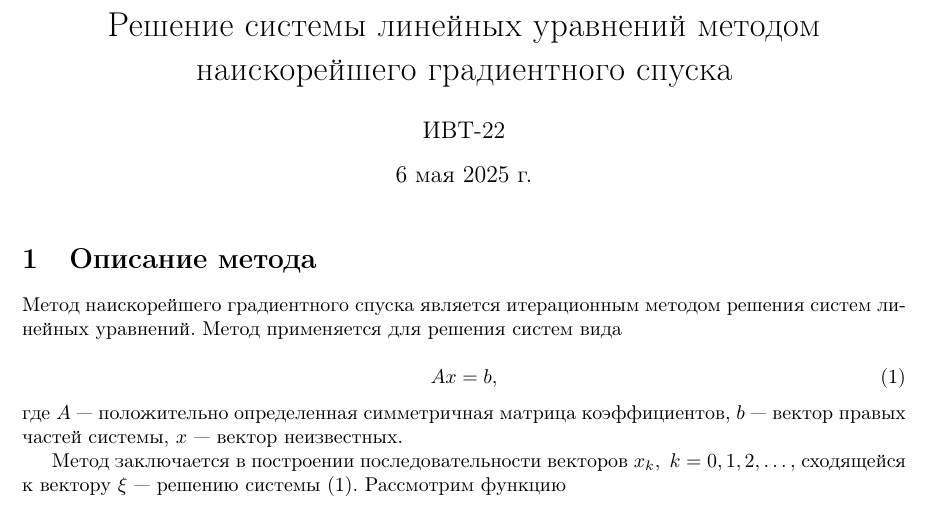
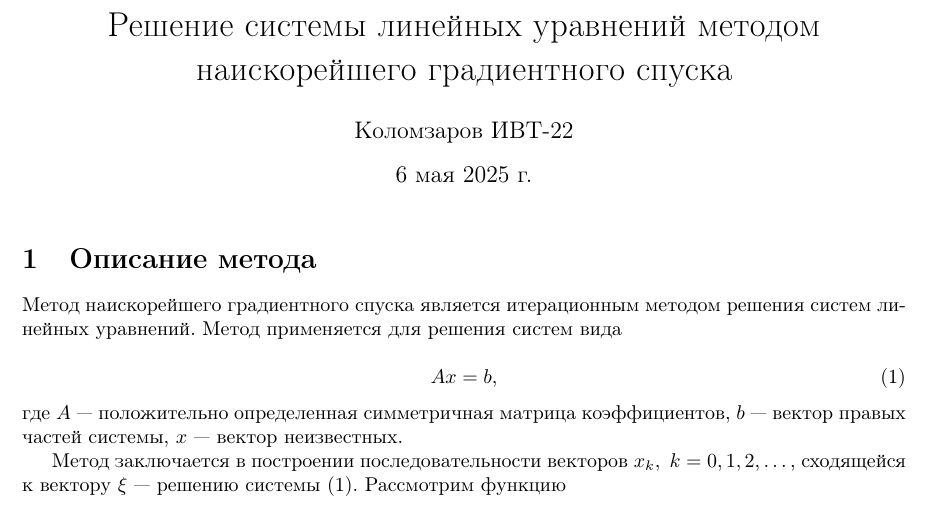
Before and after one commit to versadinary/q, a LaTeX document (main.tex): part of page 1 of 3, cut so that both start at the same text. Compiled offline with pdfLaTeX.

Commit message:
Update main.tex

```diff
--- a/main.tex
+++ b/main.tex
@@ -17,7 +17,7 @@
 \usepackage[colorlinks=true, allcolors=blue]{hyperref}
 
 \title{Решение системы линейных уравнений методом наискорейшего градиентного спуска}
-\author{ИВТ-22}
+\author{Коломзаров ИВТ-22}
 
 \begin{document}
 \maketitle
```
